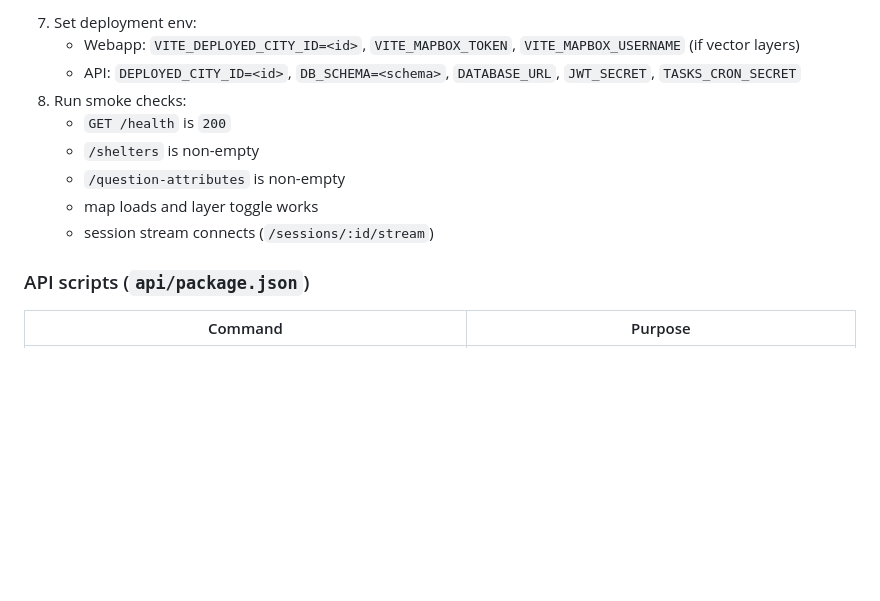
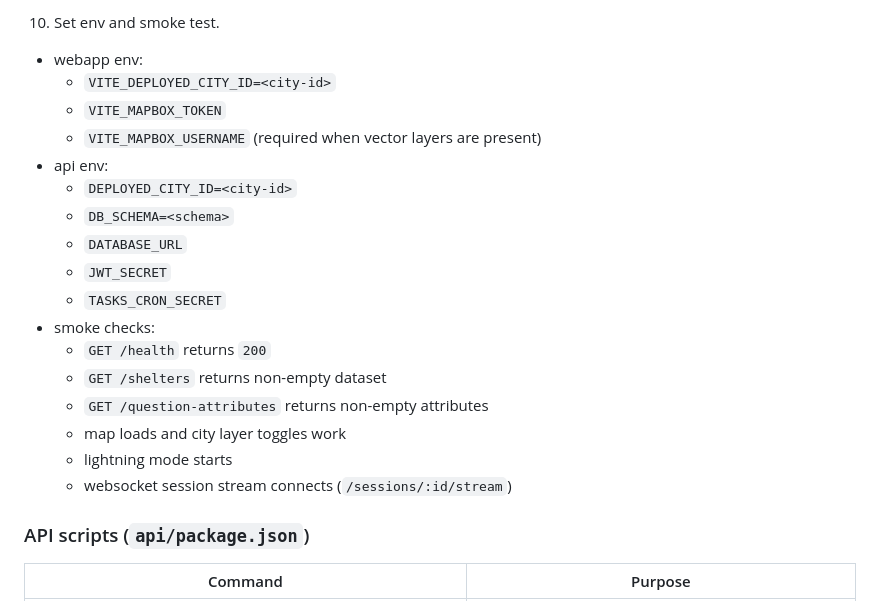
Before and after one commit to barverisklab-netizen/Shelterhunt, a Markdown page: README.md, the part around one of its changes. Rendered like a GitHub page; blank space fills up the shorter version.

````diff
--- a/README.md
+++ b/README.md
@@ -294,13 +333,22 @@ If you want a non-PostgreSQL engine (MySQL, SQLite, MongoDB), code changes are r
    ```
-7. Set deployment env:
-   - Webapp: `VITE_DEPLOYED_CITY_ID=<id>`, `VITE_MAPBOX_TOKEN`, `VITE_MAPBOX_USERNAME` (if vector layers)
-   - API: `DEPLOYED_CITY_ID=<id>`, `DB_SCHEMA=<schema>`, `DATABASE_URL`, `JWT_SECRET`, `TASKS_CRON_SECRET`
-8. Run smoke checks:
-   - `GET /health` is `200`
-   - `/shelters` is non-empty
-   - `/question-attributes` is non-empty
-   - map loads and layer toggle works
-   - session stream connects (`/sessions/:id/stream`)
+10. Set env and smoke test.
+   - webapp env:
+     - `VITE_DEPLOYED_CITY_ID=<city-id>`
+     - `VITE_MAPBOX_TOKEN`
+     - `VITE_MAPBOX_USERNAME` (required when vector layers are present)
+   - api env:
+     - `DEPLOYED_CITY_ID=<city-id>`
+     - `DB_SCHEMA=<schema>`
+     - `DATABASE_URL`
+     - `JWT_SECRET`
+     - `TASKS_CRON_SECRET`
+   - smoke checks:
+     - `GET /health` returns `200`
+     - `GET /shelters` returns non-empty dataset
+     - `GET /question-attributes` returns non-empty attributes
+     - map loads and city layer toggles work
+     - lightning mode starts
+     - websocket session stream connects (`/sessions/:id/stream`)
 
 ### API scripts (`api/package.json`)
 | Command | Purpose |
````
Also changed, not shown: other parts of README.md (+57 -18 lines), refactor_plan.md (+230 -232 lines).
